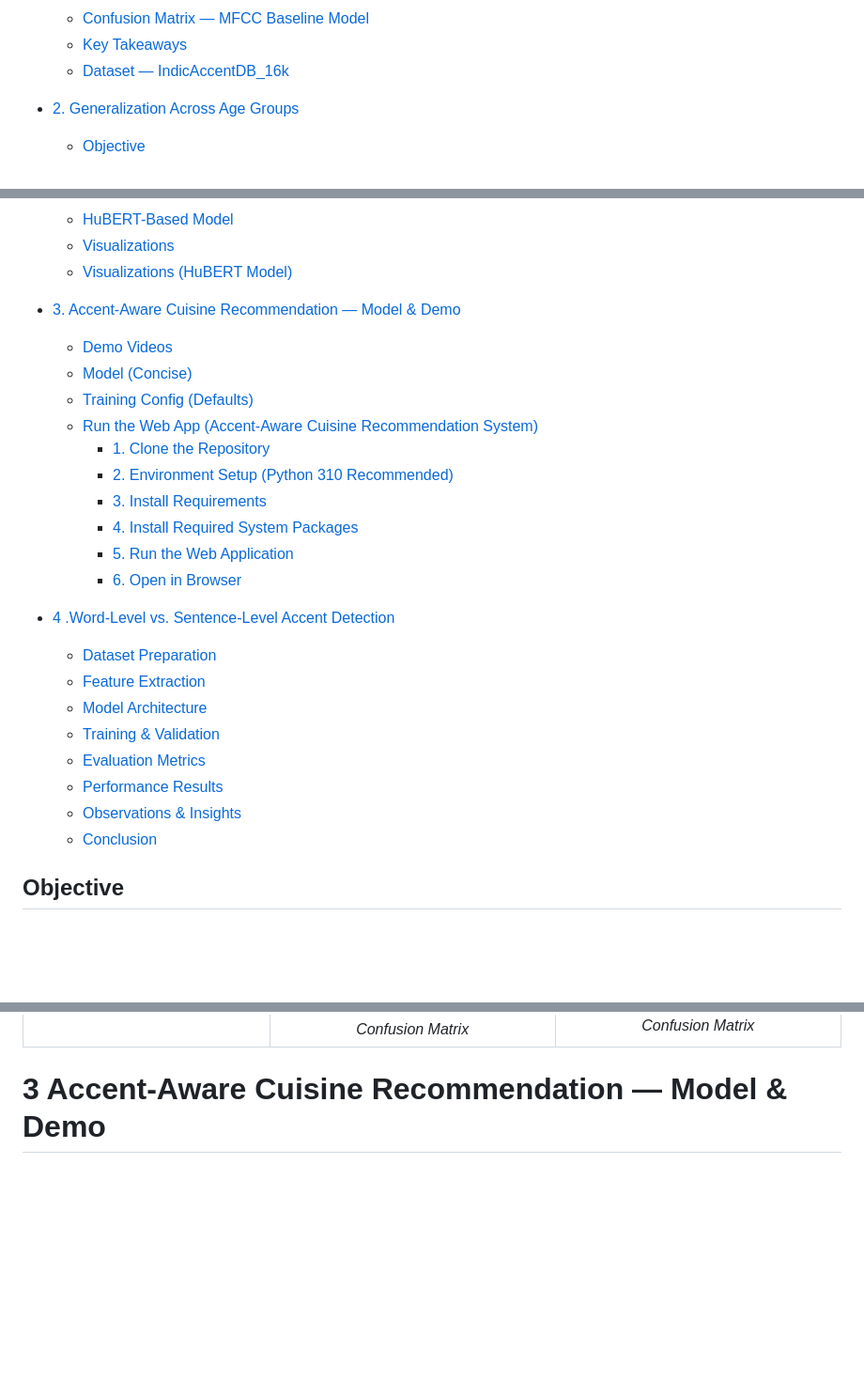
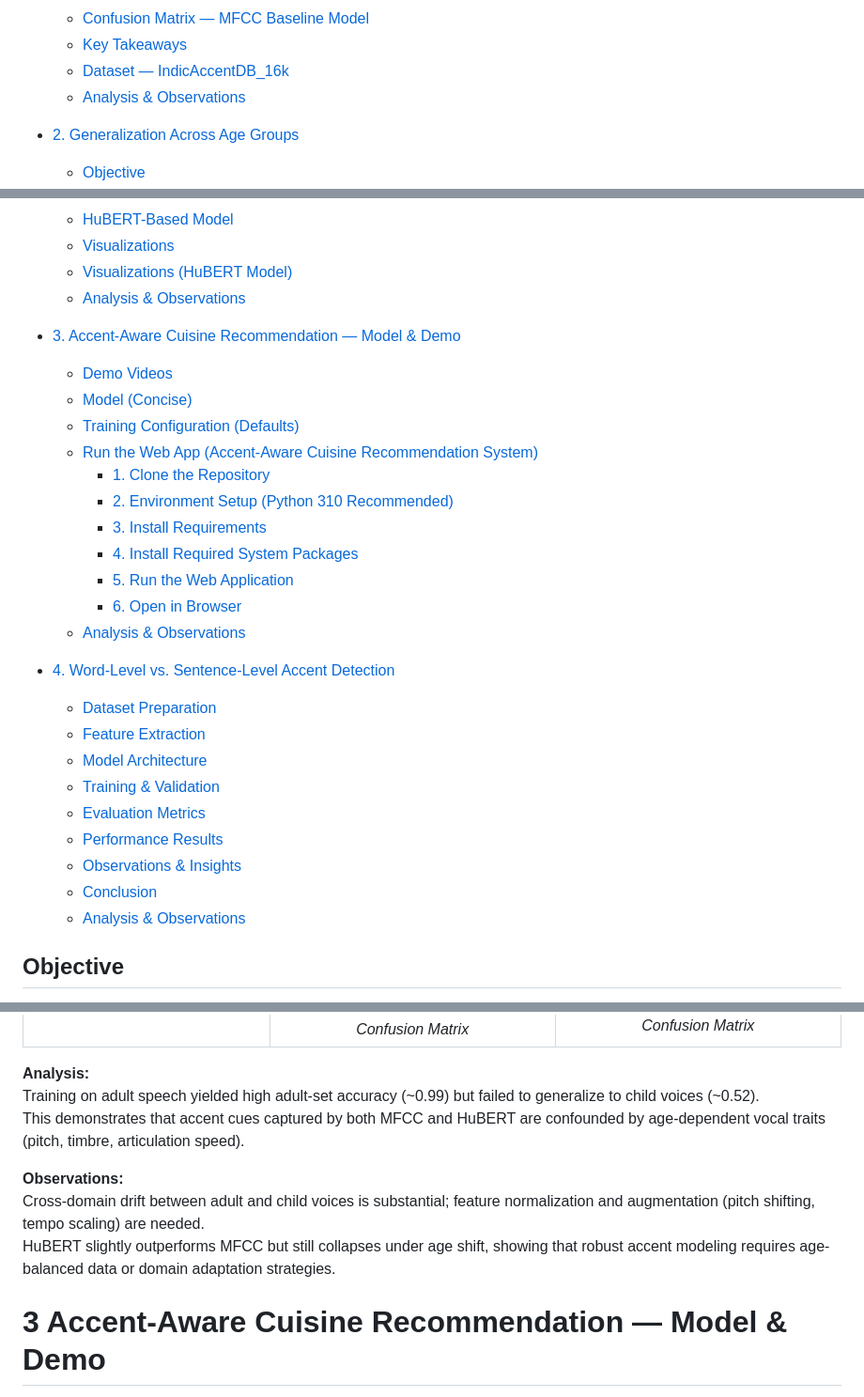
Before and after one commit to savioshaju/IIIT-H-, a Markdown page: README.md, 3 parts joined by grey strips. Shown: that part at 94% size. Rendered like a GitHub page; blank space fills up the shorter version.

```diff
--- a/README.md
+++ b/README.md
@@ -31,6 +32,7 @@ It contributes to building **accent-aware AI systems**, enhancing **speech recog
   - [Confusion Matrix — MFCC Baseline Model](#confusion-matrix--mfcc-baseline-model)
   - [Key Takeaways](#key-takeaways)
   - [Dataset — IndicAccentDB_16k](#dataset--indicaccentdb_16k)
+  - [Analysis & Observations](#analysis--observations-1)
 
 - [2. Generalization Across Age Groups](#2-generalization-across-age-groups)
   - [Objective](#objective-1)
@@ -43,5 +45,6 @@ It contributes to building **accent-aware AI systems**, enhancing **speech recog
   - [HuBERT-Based Model](#hubert-based-model)
   - [Visualizations](#visualizations)
   - [Visualizations (HuBERT Model)](#visualizations-hubert-model)
+  - [Analysis & Observations](#analysis--observations-2)
 
 - [3. Accent-Aware Cuisine Recommendation — Model & Demo](#3-accent-aware-cuisine-recommendation--model--demo)
@@ -49,5 +52,5 @@ It contributes to building **accent-aware AI systems**, enhancing **speech recog
   - [Model (Concise)](#model-concise)
-  - [Training Config (Defaults)](#training-config-use-these-exact-defaults)
+  - [Training Configuration (Defaults)](#training-configuration-defaults)
   - [Run the Web App (Accent-Aware Cuisine Recommendation System)](#run-the-web-app-accent-aware-cuisine-recommendation-system)
     - [1. Clone the Repository](#1-clone-the-repository)
     - [2. Environment Setup (Python 310 Recommended)](#2-environment-setup-python-310-recommended)
@@ -55,8 +58,9 @@ It contributes to building **accent-aware AI systems**, enhancing **speech recog
     - [4. Install Required System Packages](#4-install-required-system-packages)
     - [5. Run the Web Application](#5-run-the-web-application)
     - [6. Open in Browser](#6-open-in-browser)
+  - [Analysis & Observations](#analysis--observations-3)
 
-- [4 .Word-Level vs. Sentence-Level Accent Detection](#4-word-level-vs-sentence-level-accent-detection)
+- [4. Word-Level vs. Sentence-Level Accent Detection](#4-word-level-vs-sentence-level-accent-detection)
   - [Dataset Preparation](#1️-dataset-preparation)
   - [Feature Extraction](#2️-feature-extraction)
   - [Model Architecture](#3️-model-architecture)
@@ -65,6 +69,8 @@ It contributes to building **accent-aware AI systems**, enhancing **speech recog
   - [Performance Results](#6️-performance-results)
   - [Observations & Insights](#7️-observations--insights)
   - [Conclusion](#8️-conclusion)
+  - [Analysis & Observations](#analysis--observations-4)
+
 
 
 
@@ -462,6 +477,13 @@ Performance was measured using **accuracy, precision, recall, and F1-score** for
   </tr>
 </table>
 
+**Analysis:**
+Training on adult speech yielded high adult-set accuracy (~0.99) but failed to generalize to child voices (~0.52).
+This demonstrates that accent cues captured by both MFCC and HuBERT are confounded by age-dependent vocal traits (pitch, timbre, articulation speed).
+
+**Observations:**
+Cross-domain drift between adult and child voices is substantial; feature normalization and augmentation (pitch shifting, tempo scaling) are needed.
+HuBERT slightly outperforms MFCC but still collapses under age shift, showing that robust accent modeling requires age-balanced data or domain adaptation strategies.
 
 
 
```
Also changed, not shown: other parts of README.md (+32 -2 lines).
